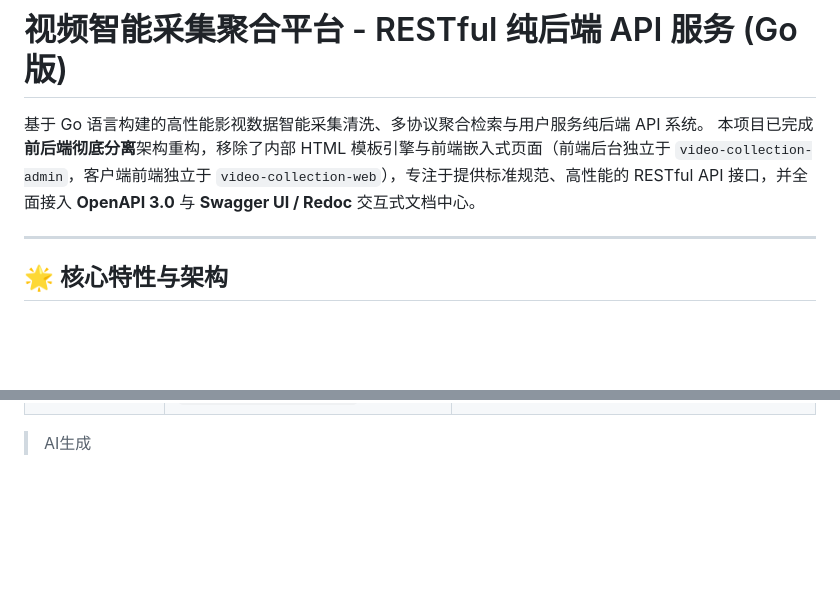
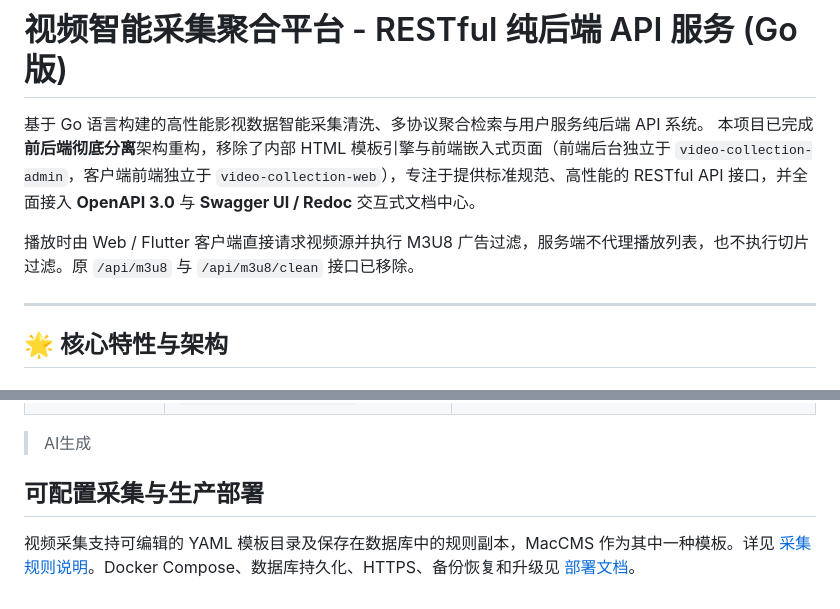
Before and after one commit to plunjoin/video-collection, a Markdown page: video-collection-api/README.md, 2 parts joined by grey strips. Drawn GitHub-style; blank space fills up the shorter version.

Commit message:
docs(api): README 补充部署说明

```diff
--- a/video-collection-api/README.md
+++ b/video-collection-api/README.md
@@ -13,6 +13,8 @@ AIGC:
 
 基于 Go 语言构建的高性能影视数据智能采集清洗、多协议聚合检索与用户服务纯后端 API 系统。
 本项目已完成**前后端彻底分离**架构重构，移除了内部 HTML 模板引擎与前端嵌入式页面（前端后台独立于 `video-collection-admin`，客户端前端独立于 `video-collection-web`），专注于提供标准规范、高性能的 RESTful API 接口，并全面接入 **OpenAPI 3.0** 与 **Swagger UI / Redoc** 交互式文档中心。
+
+播放时由 Web / Flutter 客户端直接请求视频源并执行 M3U8 广告过滤，服务端不代理播放列表，也不执行切片过滤。原 `/api/m3u8` 与 `/api/m3u8/clean` 接口已移除。
 
 ---
 
@@ -226,3 +228,7 @@ services:
 | **Admin - Database** | `GET /api/admin/db/info`<br>`GET /api/admin/db/tables`<br>`GET /api/admin/db/table`<br>`POST /api/admin/db/backup`<br>`GET/DELETE /api/admin/db/backups`<br>`POST /api/admin/db/restore`<br>`POST /api/admin/db/cleanup`<br>`POST /api/admin/db/sql` | 数据库引擎信息、表统计与数据浏览、备份恢复、清理维护与 SQL 执行器 |
 
 > AI生成
+
+## 可配置采集与生产部署
+
+视频采集支持可编辑的 YAML 模板目录及保存在数据库中的规则副本，MacCMS 作为其中一种模板。详见 [采集规则说明](docs/collection-rules.md)。Docker Compose、数据库持久化、HTTPS、备份恢复和升级见 [部署文档](../deploy/README.md)。
```
